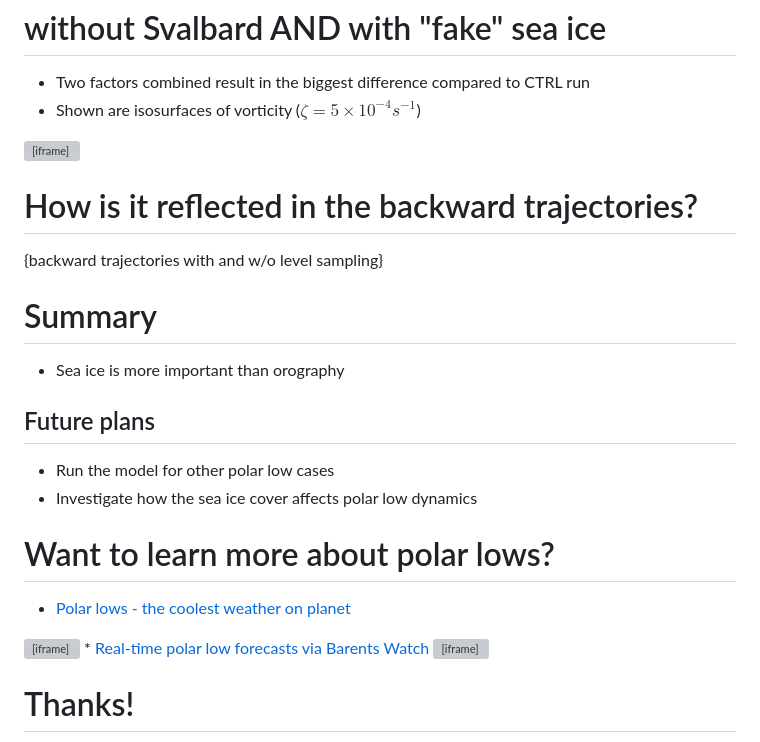
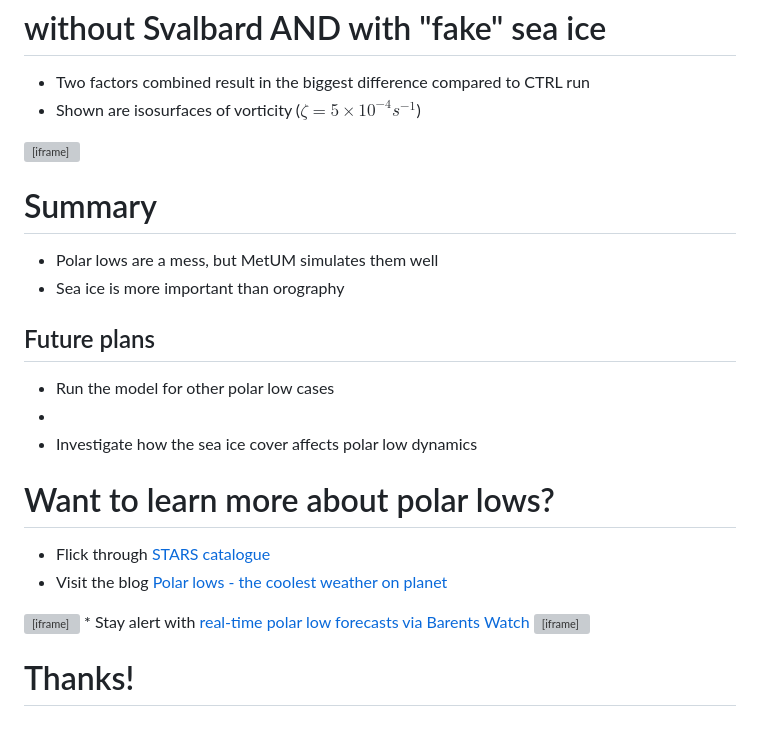
Before and after one commit to dennissergeev/2017_march_talk, a Markdown page: slides.md, the part around the change printed below. Drawn GitHub-style; grey boxes are pictures that could not be loaded.

```diff
--- a/slides.md
+++ b/slides.md
@@ -154,23 +183,22 @@ $$\Downarrow$$
 <iframe src="media/ctrl_seaice450_nosvalbard/scene.html" class="stretched" style="height:500px; width:700px"></iframe>
 
 
-# How is it reflected in the backward trajectories?
-{backward trajectories with and w/o level sampling}
-
-
 # Summary
+* Polar lows are a mess, but MetUM simulates them well
 * Sea ice is more important than orography
 
 ## Future plans
 * Run the model for other polar low cases
+*
 * Investigate how the sea ice cover affects polar low dynamics
 
 
 # Want to learn more about polar lows?
-* <a href="https://polarlows.wordpress.com/">Polar lows - the coolest weather on planet</a>
+* Flick through <a href="http://polarlow.met.no/stars-dat/">STARS catalogue</a>
+* Visit the blog <a href="https://polarlows.wordpress.com/">Polar lows - the coolest weather on planet</a>
 
 <iframe src="https://polarlows.wordpress.com/" style="width:100%; height:300px;"></iframe>
-* <a href="https://www.barentswatch.no/en/polar-low/">Real-time polar low forecasts via Barents Watch</a>
+* Stay alert with <a href="https://www.barentswatch.no/en/polar-low/">real-time polar low forecasts via Barents Watch</a>
 
 <iframe src="https://www.barentswatch.no/en/polar-low/" style="width:100%; height:300px;"></iframe>
 
```
Also changed, not shown: other parts of slides.md (+30 -1 lines), media/bt_median_pres_thta_relh_p0gt850.png (deleted), media/pl_climatology.jpg (added), 6 other files.
